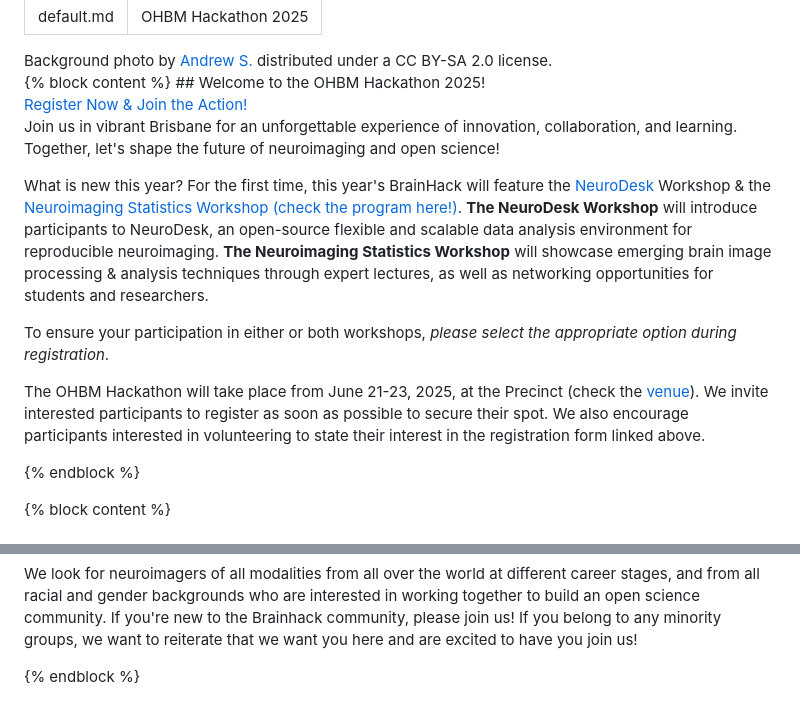
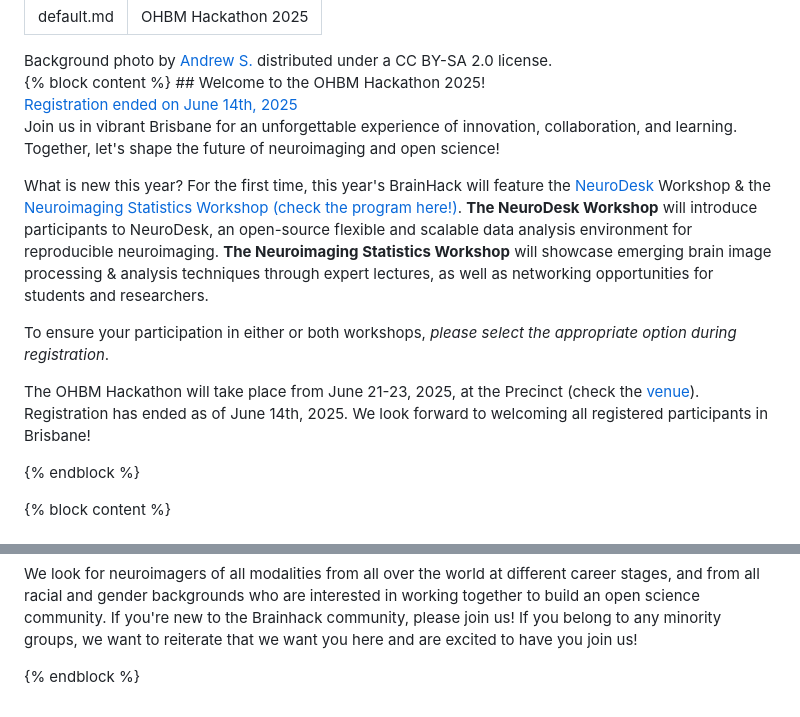
Before and after one commit to ohbm/hackathon2025, a Markdown page: src/index.md, 2 parts joined by grey strips. GitHub-like rendering.

Commit message:
Update registration information for OHBM Hackathon 2025

```diff
--- a/src/index.md
+++ b/src/index.md
@@ -19,7 +19,7 @@ title: OHBM Hackathon 2025
   ## Welcome to the OHBM Hackathon 2025!
 
   <div class="cta-buttons">
-    <a href="#" class="btn-primary" onclick="showPopup()">Register Now & Join the Action!</a>
+    <a href="#" class="btn-primary" onclick="showPopup()">Registration ended on June 14th, 2025</a>
   </div>
 
   Join us in vibrant Brisbane for an unforgettable experience of innovation, collaboration, and learning.
@@ -32,8 +32,8 @@ title: OHBM Hackathon 2025
   To ensure your participation in either or both workshops, *please select the appropriate option during registration*.
 
   The OHBM Hackathon will take place from June 21-23, 2025, at the Precinct (check the [venue](venue)).
-  We invite interested participants to register as soon as possible to secure their spot.
-  We also encourage participants interested in volunteering to state their interest in the registration form linked above.
+  Registration has ended as of June 14th, 2025.
+  We look forward to welcoming all registered participants in Brisbane!
 
   {% endblock %}
 </section>
@@ -78,11 +78,3 @@ If you're new to the Brainhack community, please join us! If you belong to any m
 
 {% endblock %}
 </section>
-
-<script>
-  function showPopup() {
-    if (confirm("You are about to leave the OHBM Hackathon website and be redirected to the registration website. Do you want to continue?")) {
-      window.location.href = "https://humanbrainmapping.org/25Brainhack/";
-    }
-  }
-</script>
```
